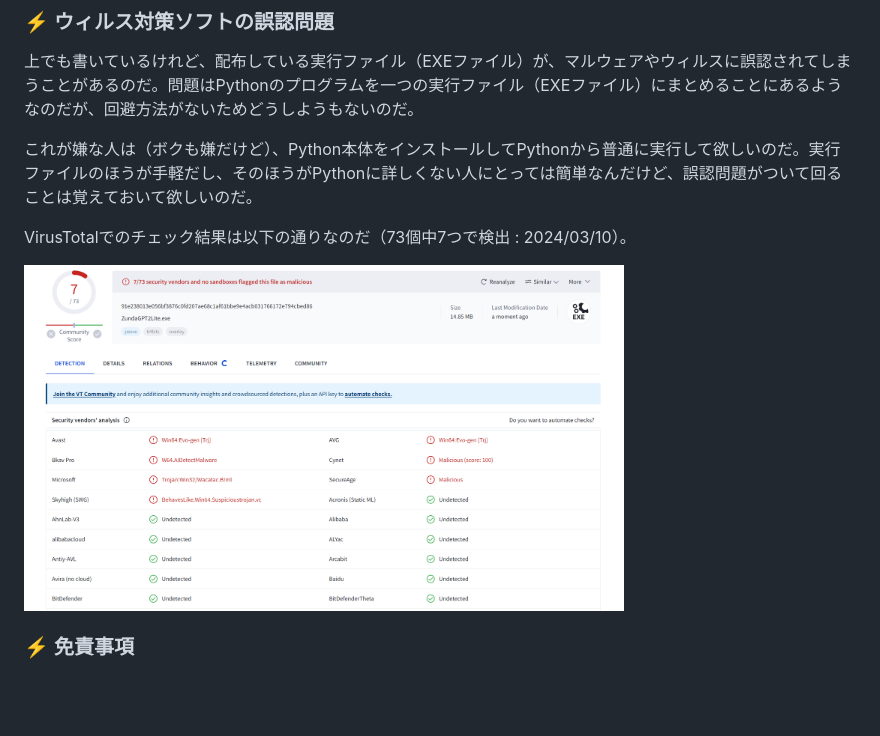
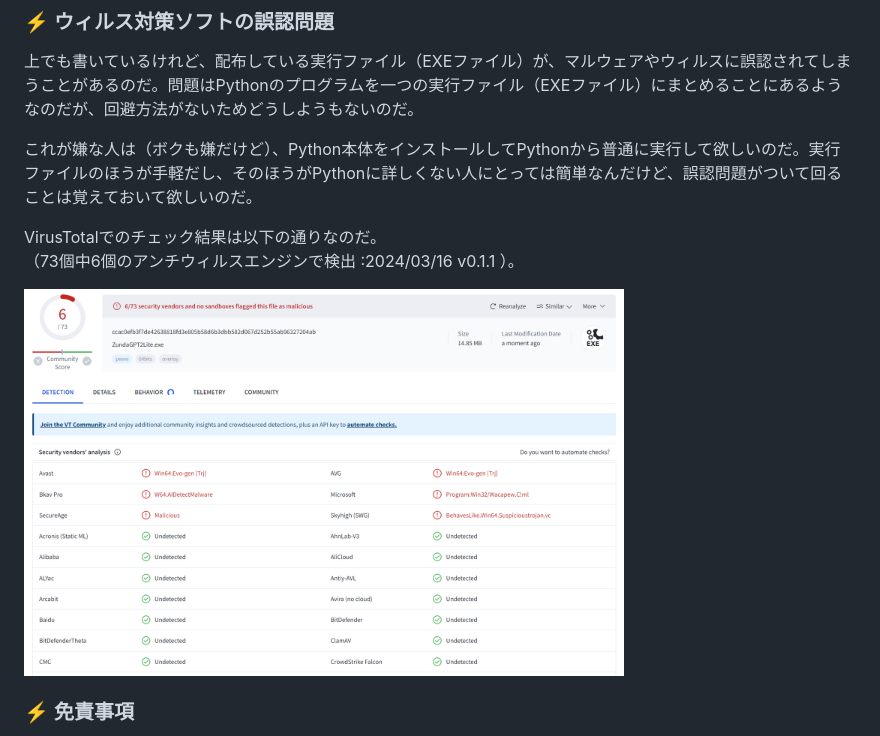
Before and after one commit to led-mirage/ZundaGPT2Lite, a Markdown page: Readme.md, the part around the change. Rendered like a GitHub page; pictures changed too: doc/virustotal_0.1.1.png (added); blank space fills up the shorter version.

```diff
--- a/Readme.md
+++ b/Readme.md
@@ -124,9 +124,10 @@ OpenAIのAPIキーはあなただけのものなので、人に教えたらダ
 
 これが嫌な人は（ボクも嫌だけど）、Python本体をインストールしてPythonから普通に実行して欲しいのだ。実行ファイルのほうが手軽だし、そのほうがPythonに詳しくない人にとっては簡単なんだけど、誤認問題がついて回ることは覚えておいて欲しいのだ。
 
-VirusTotalでのチェック結果は以下の通りなのだ（73個中7つで検出 : 2024/03/10）。
+VirusTotalでのチェック結果は以下の通りなのだ。
+（73個中6個のアンチウィルスエンジンで検出 :2024/03/16 v0.1.1 ）。
 
-<img src="doc/virustotal_0.1.0.png" width="600">
+<img src="doc/virustotal_0.1.1.png" width="600">
 
 ### ⚡ 免責事項
 
```
